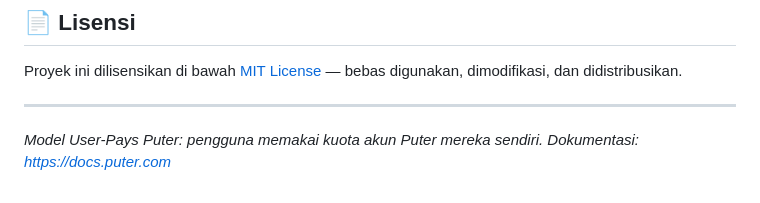
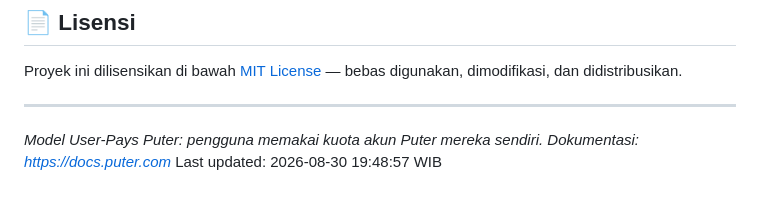
Before and after one commit to antono4/MiniDevin, a Markdown page: README.md, the part around the change. Drawn GitHub-style.

Commit message:
Auto update at 2026-08-30 19:48:57 WIB

```diff
--- a/README.md
+++ b/README.md
@@ -85,3 +85,4 @@ Proyek ini dilisensikan di bawah [MIT License](LICENSE) — bebas digunakan, dim
 ---
 
 _Model User-Pays Puter: pengguna memakai kuota akun Puter mereka sendiri. Dokumentasi: https://docs.puter.com_
+Last updated: 2026-08-30 19:48:57 WIB
```
